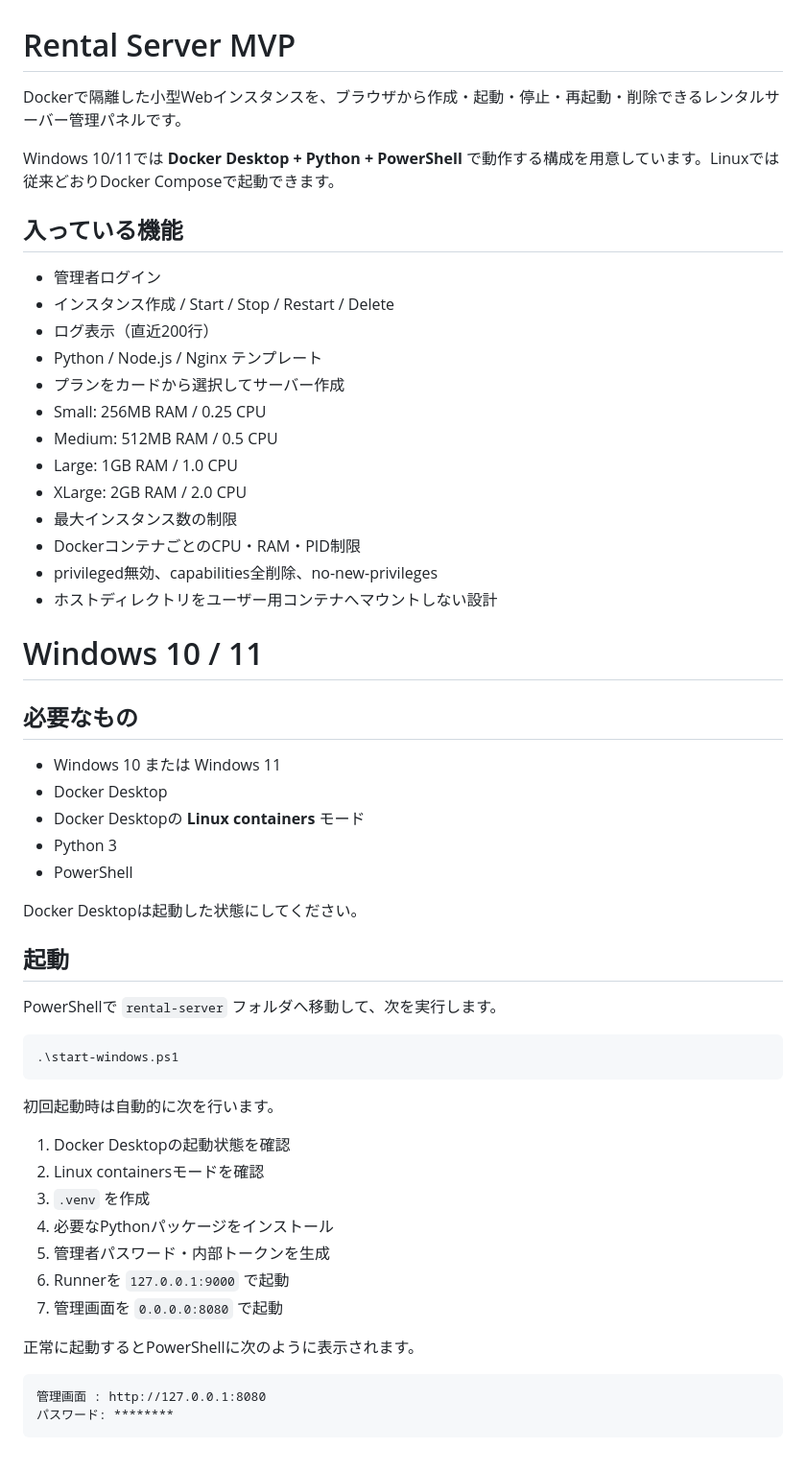
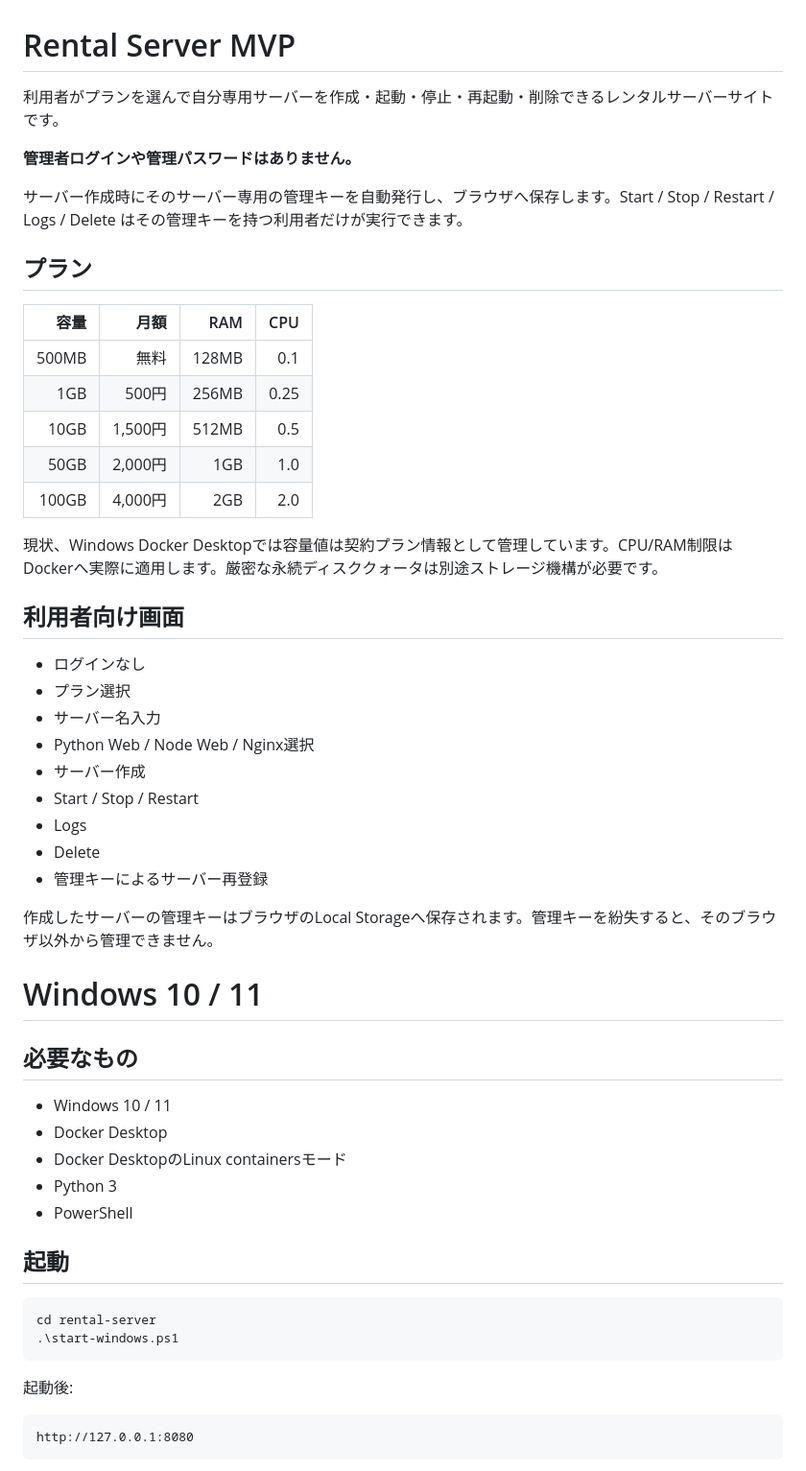
Before and after one commit to ritsu1000000-maker/sandbox, a Markdown page: rental-server/README.md, the part around one of its changes. Shown at 96% size. Rendered like a GitHub page.

Commit message:
Document public rental server flow without admin login

````diff
--- a/rental-server/README.md
+++ b/rental-server/README.md
@@ -1,59 +1,57 @@
 # Rental Server MVP
 
-Dockerで隔離した小型Webインスタンスを、ブラウザから作成・起動・停止・再起動・削除できるレンタルサーバー管理パネルです。
+利用者がプランを選んで自分専用サーバーを作成・起動・停止・再起動・削除できるレンタルサーバーサイトです。
 
-Windows 10/11では **Docker Desktop + Python + PowerShell** で動作する構成を用意しています。Linuxでは従来どおりDocker Composeで起動できます。
+**管理者ログインや管理パスワードはありません。**
 
-## 入っている機能
+サーバー作成時にそのサーバー専用の管理キーを自動発行し、ブラウザへ保存します。Start / Stop / Restart / Logs / Delete はその管理キーを持つ利用者だけが実行できます。
 
-- 管理者ログイン
-- インスタンス作成 / Start / Stop / Restart / Delete
-- ログ表示（直近200行）
-- Python / Node.js / Nginx テンプレート
-- プランをカードから選択してサーバー作成
-- Small: 256MB RAM / 0.25 CPU
-- Medium: 512MB RAM / 0.5 CPU
-- Large: 1GB RAM / 1.0 CPU
-- XLarge: 2GB RAM / 2.0 CPU
-- 最大インスタンス数の制限
-- DockerコンテナごとのCPU・RAM・PID制限
-- privileged無効、capabilities全削除、no-new-privileges
-- ホストディレクトリをユーザー用コンテナへマウントしない設計
+## プラン
+
+| 容量 | 月額 | RAM | CPU |
+| ---: | ---: | ---: | ---: |
+| 500MB | 無料 | 128MB | 0.1 |
+| 1GB | 500円 | 256MB | 0.25 |
+| 10GB | 1,500円 | 512MB | 0.5 |
+| 50GB | 2,000円 | 1GB | 1.0 |
+| 100GB | 4,000円 | 2GB | 2.0 |
+
+現状、Windows Docker Desktopでは容量値は契約プラン情報として管理しています。CPU/RAM制限はDockerへ実際に適用します。厳密な永続ディスククォータは別途ストレージ機構が必要です。
+
+## 利用者向け画面
+
+- ログインなし
+- プラン選択
+- サーバー名入力
+- Python Web / Node Web / Nginx選択
+- サーバー作成
+- Start / Stop / Restart
+- Logs
+- Delete
+- 管理キーによるサーバー再登録
+
+作成したサーバーの管理キーはブラウザのLocal Storageへ保存されます。管理キーを紛失すると、そのブラウザ以外から管理できません。
 
 # Windows 10 / 11
 
 ## 必要なもの
 
-- Windows 10 または Windows 11
+- Windows 10 / 11
 - Docker Desktop
-- Docker Desktopの **Linux containers** モード
+- Docker DesktopのLinux containersモード
 - Python 3
 - PowerShell
 
-Docker Desktopは起動した状態にしてください。
-
 ## 起動
 
-PowerShellで `rental-server` フォルダへ移動して、次を実行します。
-
 ```powershell
+cd rental-server
 .\start-windows.ps1
 ```
 
-初回起動時は自動的に次を行います。
-
-1. Docker Desktopの起動状態を確認
-2. Linux containersモードを確認
-3. `.venv` を作成
-4. 必要なPythonパッケージをインストール
-5. 管理者パスワード・内部トークンを生成
-6. Runnerを `127.0.0.1:9000` で起動
-7. 管理画面を `0.0.0.0:8080` で起動
-
-正常に起動するとPowerShellに次のように表示されます。
+起動後:
 
 ```text
-管理画面 : http://127.0.0.1:8080
-パスワード: ********
+http://127.0.0.1:8080
 ```
 
````
Also changed, not shown: other parts of rental-server/README.md (+32 -109 lines).
